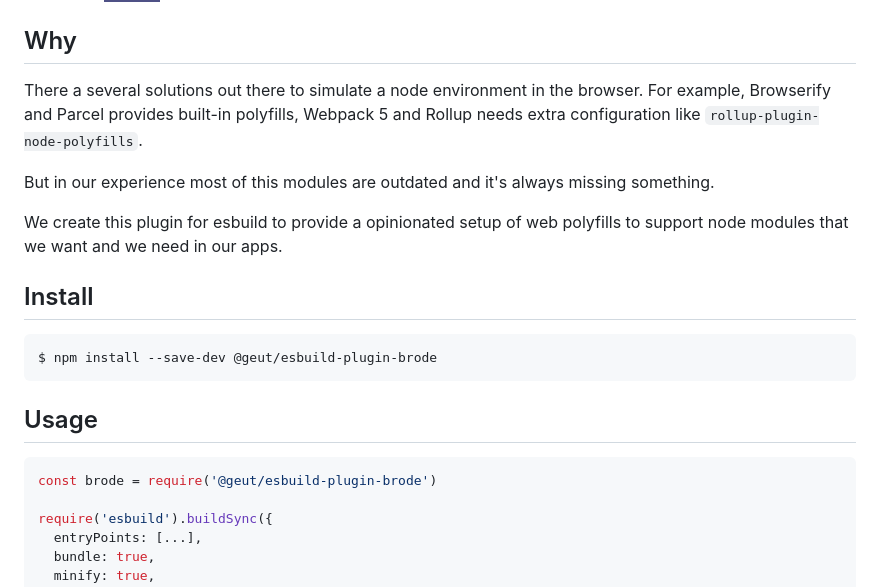
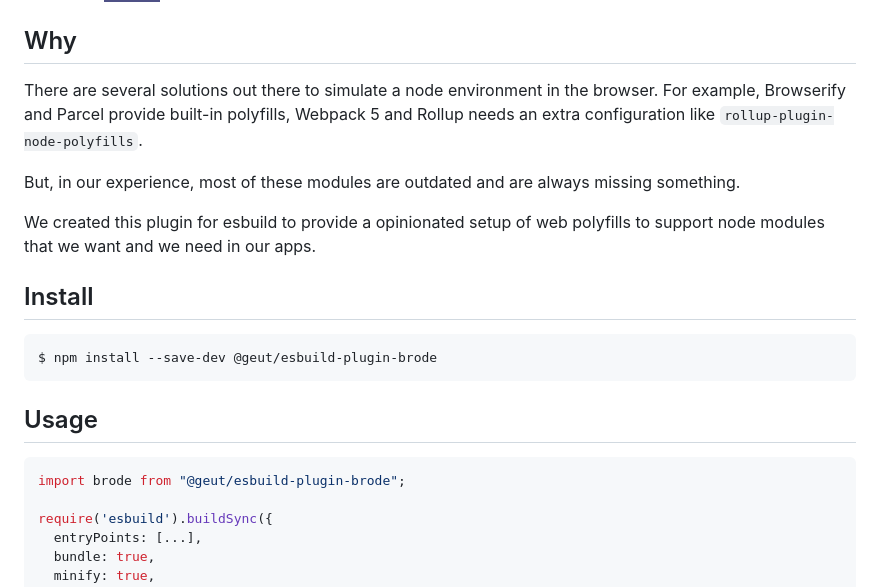
Before and after one commit to geut/brode, a Markdown page: packages/esbuild-plugin-brode/README.md, the part around the change. GitHub-like rendering; badges without logos.

Commit message:
Use ES6 imports, minor English fixes.

````diff
--- a/packages/esbuild-plugin-brode/README.md
+++ b/packages/esbuild-plugin-brode/README.md
@@ -9,11 +9,11 @@ esbuild plugin to add web polyfills to support node core modules and globals
 
 ## Why
 
-There a several solutions out there to simulate a node environment in the browser. For example, Browserify and Parcel provides built-in polyfills, Webpack 5 and Rollup needs extra configuration like `rollup-plugin-node-polyfills`.
+There are several solutions out there to simulate a node environment in the browser. For example, Browserify and Parcel provide built-in polyfills, Webpack 5 and Rollup needs an extra configuration like `rollup-plugin-node-polyfills`.
 
-But in our experience most of this modules are outdated and it's always missing something.
+But, in our experience, most of these modules are outdated and are always missing something.
 
-We create this plugin for esbuild to provide a opinionated setup of web polyfills to support node modules that we want and we need in our apps.
+We created this plugin for esbuild to provide a opinionated setup of web polyfills to support node modules that we want and we need in our apps.
 
 ## Install
 
@@ -24,7 +24,7 @@ $ npm install --save-dev @geut/esbuild-plugin-brode
 ## Usage
 
 ```javascript
-const brode = require('@geut/esbuild-plugin-brode')
+import brode from "@geut/esbuild-plugin-brode";
 
 require('esbuild').buildSync({
   entryPoints: [...],
````
